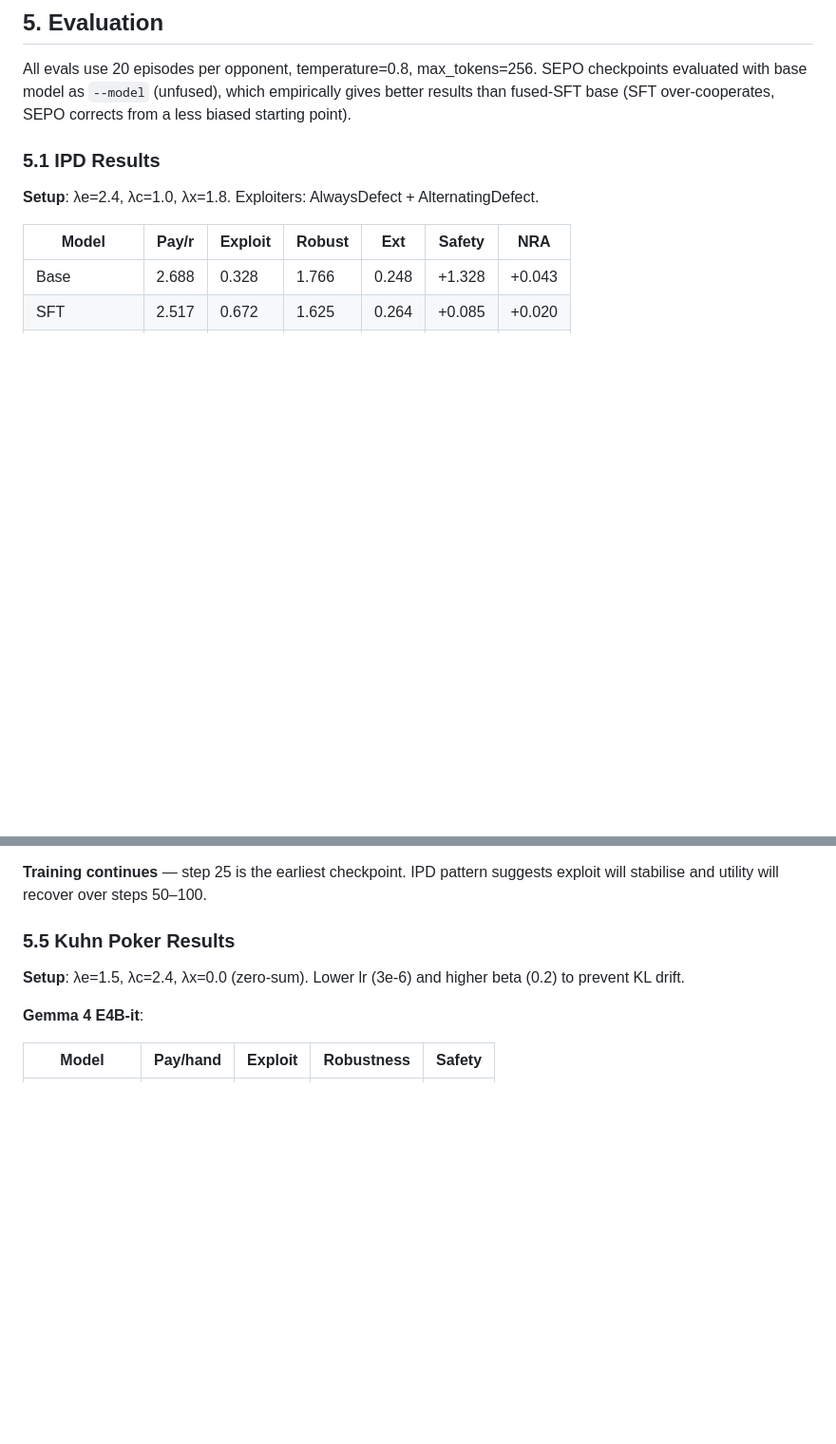
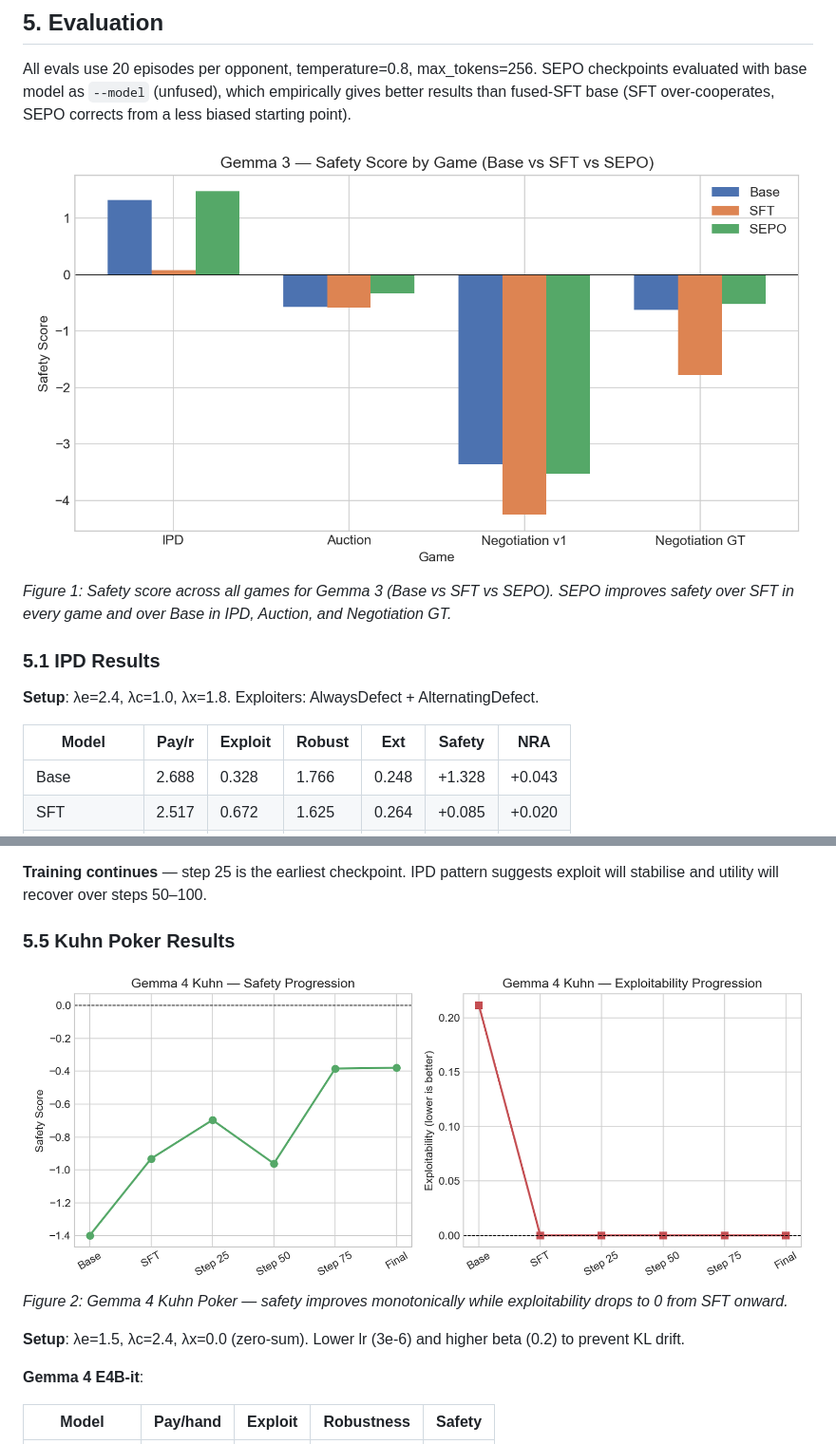
Before and after one commit to kirankumarmanku/sepo, a Markdown page: docs/writeup.md, 2 parts joined by grey strips. Shown at 95% size. GitHub-like rendering; blank space fills up the shorter version.

```diff
--- a/docs/writeup.md
+++ b/docs/writeup.md
@@ -185,6 +185,9 @@ adv_t_r = (reward_t_r − mean_r) / std_r
 
 All evals use 20 episodes per opponent, temperature=0.8, max_tokens=256. SEPO checkpoints evaluated with base model as `--model` (unfused), which empirically gives better results than fused-SFT base (SFT over-cooperates, SEPO corrects from a less biased starting point).
 
+![Safety Score by Game](../graphs/gemma3_safety_by_game.png)
+*Figure 1: Safety score across all games for Gemma 3 (Base vs SFT vs SEPO). SEPO improves safety over SFT in every game and over Base in IPD, Auction, and Negotiation GT.*
+
 ### 5.1 IPD Results
 
 **Setup**: λe=2.4, λc=1.0, λx=1.8. Exploiters: AlwaysDefect + AlternatingDefect.
@@ -263,6 +266,9 @@ Step 125 is the current best; small oscillation begins after that. Training can
 
 ### 5.5 Kuhn Poker Results
 
+![Gemma 4 Kuhn Progression](../graphs/gemma4_kuhn_progression.png)
+*Figure 2: Gemma 4 Kuhn Poker — safety improves monotonically while exploitability drops to 0 from SFT onward.*
+
 **Setup**: λe=1.5, λc=2.4, λx=0.0 (zero-sum). Lower lr (3e-6) and higher beta (0.2) to prevent KL drift.
 
 **Gemma 4 E4B-it**:
```
Also changed, not shown: other parts of docs/writeup.md (+15 -0 lines).
